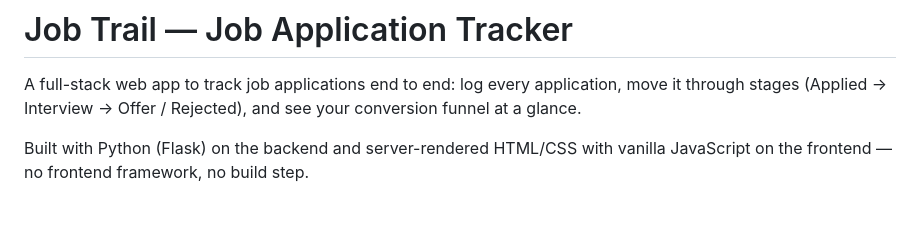
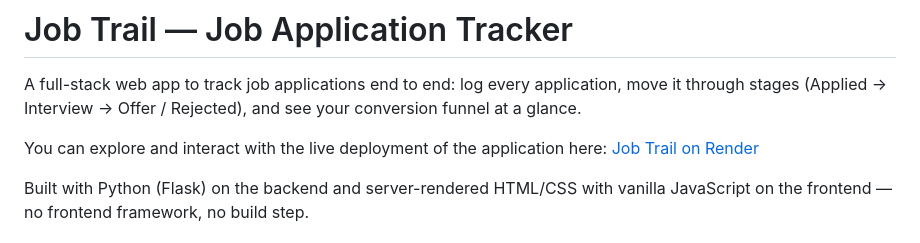
Before and after one commit to kamalishri14/job-application-tracker, a Markdown page: README.md, the part around the change. GitHub-like rendering; blank space fills up the shorter version.

```diff
--- a/README.md
+++ b/README.md
@@ -3,6 +3,9 @@
 A full-stack web app to track job applications end to end: log every
 application, move it through stages (Applied → Interview → Offer / Rejected),
 and see your conversion funnel at a glance.
+
+You can explore and interact with the live deployment of the application here:
+[Job Trail on Render](https://job-trail.onrender.com)
 
 Built with Python (Flask) on the backend and server-rendered HTML/CSS with
 vanilla JavaScript on the frontend — no frontend framework, no build step.
```
